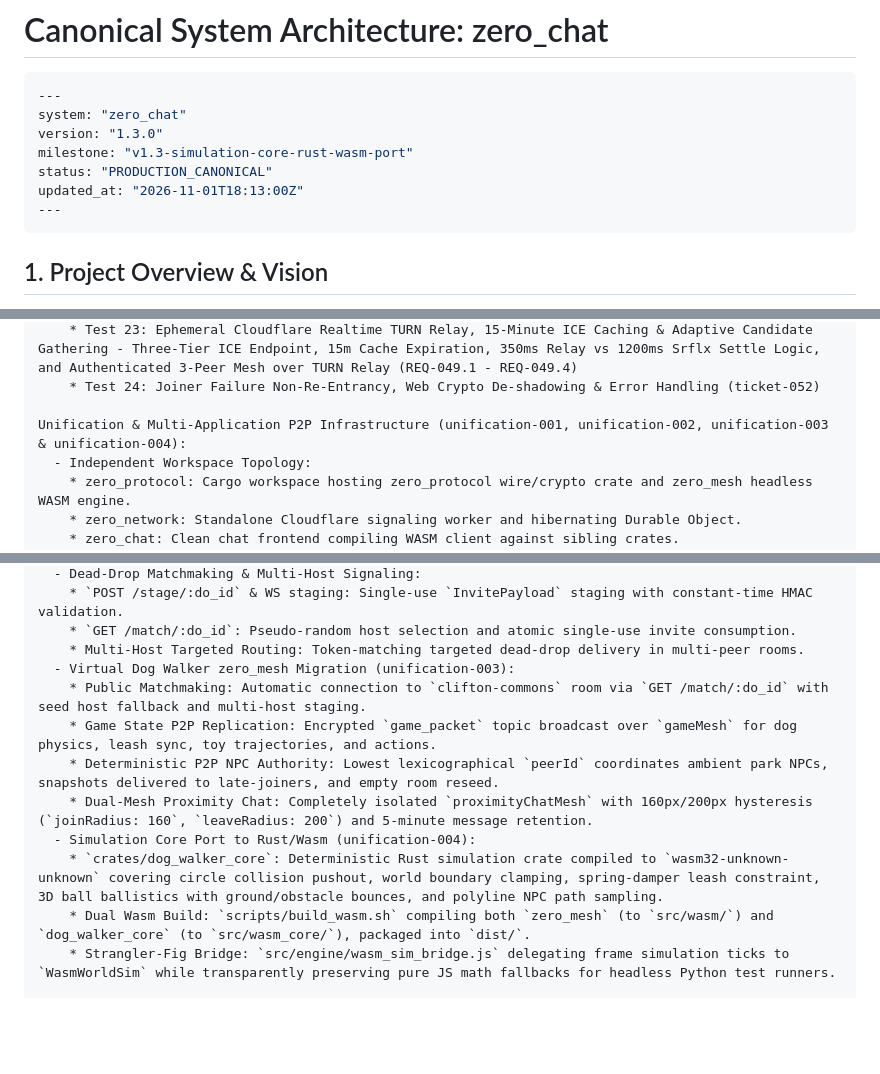
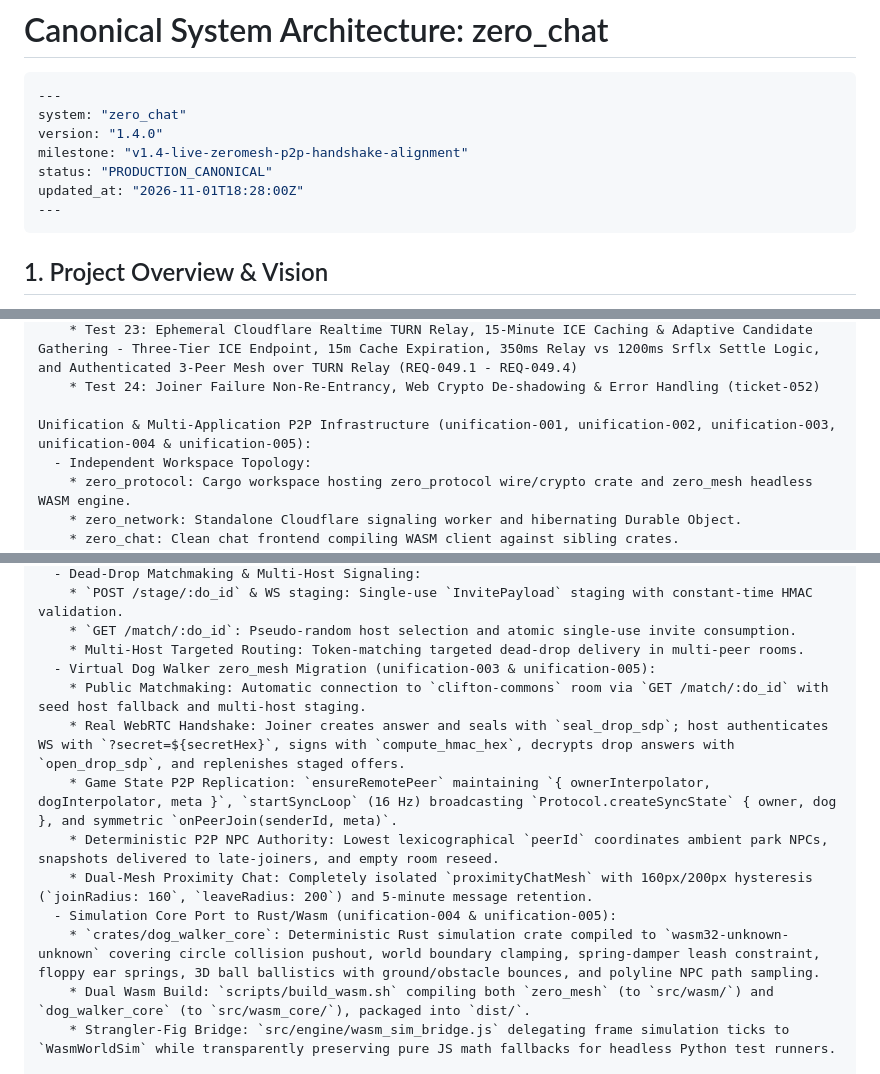
Before and after one commit to MACourtney7/zero-chat, a Markdown page: openspec/specs/overview.md, 3 parts joined by grey strips. Drawn GitHub-style; blank space fills up the shorter version.

Commit message:
chore(spec): reconcile canonical specs and archive unification-005

````diff
--- a/openspec/specs/overview.md
+++ b/openspec/specs/overview.md
@@ -3,10 +3,10 @@
 ```yaml
 ---
 system: "zero_chat"
-version: "1.3.0"
-milestone: "v1.3-simulation-core-rust-wasm-port"
+version: "1.4.0"
+milestone: "v1.4-live-zeromesh-p2p-handshake-alignment"
 status: "PRODUCTION_CANONICAL"
-updated_at: "2026-11-01T18:13:00Z"
+updated_at: "2026-11-01T18:28:00Z"
 ---
 ```
 
@@ -389,7 +389,7 @@ Browser Headless Test Suite (zero_client/tests/browser/run_test.sh):
     * Test 23: Ephemeral Cloudflare Realtime TURN Relay, 15-Minute ICE Caching & Adaptive Candidate Gathering - Three-Tier ICE Endpoint, 15m Cache Expiration, 350ms Relay vs 1200ms Srflx Settle Logic, and Authenticated 3-Peer Mesh over TURN Relay (REQ-049.1 - REQ-049.4)
     * Test 24: Joiner Failure Non-Re-Entrancy, Web Crypto De-shadowing & Error Handling (ticket-052)
 
-Unification & Multi-Application P2P Infrastructure (unification-001, unification-002, unification-003 & unification-004):
+Unification & Multi-Application P2P Infrastructure (unification-001, unification-002, unification-003, unification-004 & unification-005):
   - Independent Workspace Topology:
     * zero_protocol: Cargo workspace hosting zero_protocol wire/crypto crate and zero_mesh headless WASM engine.
     * zero_network: Standalone Cloudflare signaling worker and hibernating Durable Object.
@@ -403,13 +403,14 @@ Unification & Multi-Application P2P Infrastructure (unification-001, unification
     * `POST /stage/:do_id` & WS staging: Single-use `InvitePayload` staging with constant-time HMAC validation.
     * `GET /match/:do_id`: Pseudo-random host selection and atomic single-use invite consumption.
     * Multi-Host Targeted Routing: Token-matching targeted dead-drop delivery in multi-peer rooms.
-  - Virtual Dog Walker zero_mesh Migration (unification-003):
+  - Virtual Dog Walker zero_mesh Migration (unification-003 & unification-005):
     * Public Matchmaking: Automatic connection to `clifton-commons` room via `GET /match/:do_id` with seed host fallback and multi-host staging.
-    * Game State P2P Replication: Encrypted `game_packet` topic broadcast over `gameMesh` for dog physics, leash sync, toy trajectories, and actions.
+    * Real WebRTC Handshake: Joiner creates answer and seals with `seal_drop_sdp`; host authenticates WS with `?secret=${secretHex}`, signs with `compute_hmac_hex`, decrypts drop answers with `open_drop_sdp`, and replenishes staged offers.
+    * Game State P2P Replication: `ensureRemotePeer` maintaining `{ ownerInterpolator, dogInterpolator, meta }`, `startSyncLoop` (16 Hz) broadcasting `Protocol.createSyncState` { owner, dog }, and symmetric `onPeerJoin(senderId, meta)`.
     * Deterministic P2P NPC Authority: Lowest lexicographical `peerId` coordinates ambient park NPCs, snapshots delivered to late-joiners, and empty room reseed.
     * Dual-Mesh Proximity Chat: Completely isolated `proximityChatMesh` with 160px/200px hysteresis (`joinRadius: 160`, `leaveRadius: 200`) and 5-minute message retention.
-  - Simulation Core Port to Rust/Wasm (unification-004):
-    * `crates/dog_walker_core`: Deterministic Rust simulation crate compiled to `wasm32-unknown-unknown` covering circle collision pushout, world boundary clamping, spring-damper leash constraint, 3D ball ballistics with ground/obstacle bounces, and polyline NPC path sampling.
+  - Simulation Core Port to Rust/Wasm (unification-004 & unification-005):
+    * `crates/dog_walker_core`: Deterministic Rust simulation crate compiled to `wasm32-unknown-unknown` covering circle collision pushout, world boundary clamping, spring-damper leash constraint, floppy ear springs, 3D ball ballistics with ground/obstacle bounces, and polyline NPC path sampling.
     * Dual Wasm Build: `scripts/build_wasm.sh` compiling both `zero_mesh` (to `src/wasm/`) and `dog_walker_core` (to `src/wasm_core/`), packaged into `dist/`.
     * Strangler-Fig Bridge: `src/engine/wasm_sim_bridge.js` delegating frame simulation ticks to `WasmWorldSim` while transparently preserving pure JS math fallbacks for headless Python test runners.
 
````
Also changed, not shown: 1 other file.
